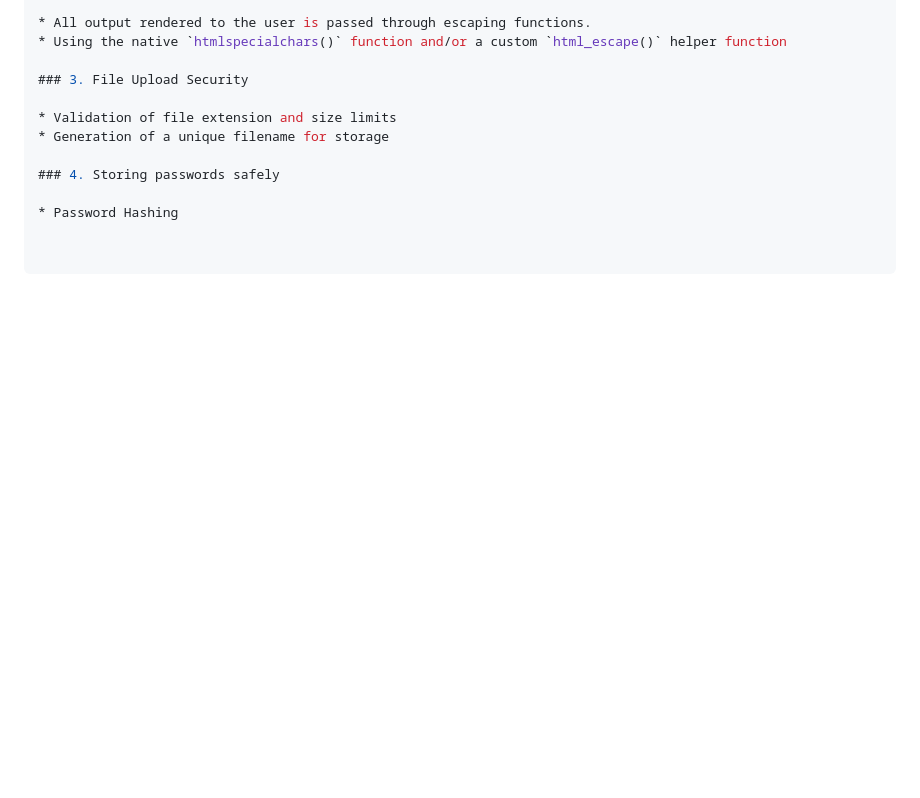
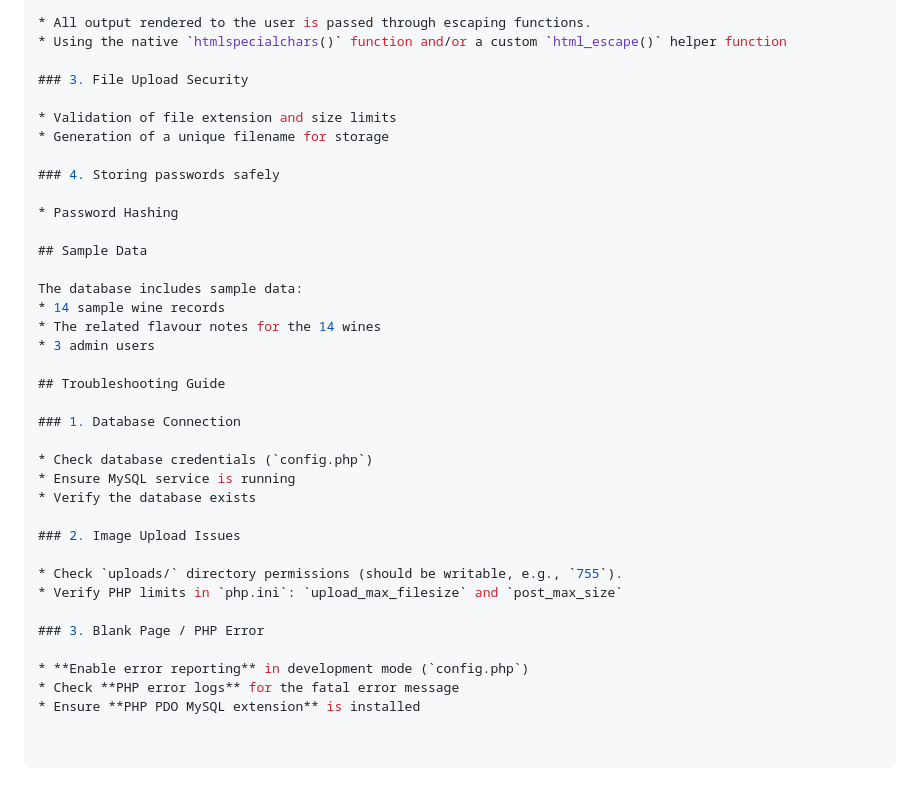
Before and after one commit to lcgraves/bc-wine-recommender, a Markdown page: README.md, the part around the change. Rendered like a GitHub page; blank space fills up the shorter version.

Commit message:
Add sample data and troubleshooting sections

```diff
--- a/README.md
+++ b/README.md
@@ -260,3 +260,29 @@ $sql_wine_update = "
 ### 4. Storing passwords safely
 
 * Password Hashing
+
+## Sample Data
+
+The database includes sample data:
+* 14 sample wine records
+* The related flavour notes for the 14 wines
+* 3 admin users
+
+## Troubleshooting Guide
+
+### 1. Database Connection
+
+* Check database credentials (`config.php`)
+* Ensure MySQL service is running
+* Verify the database exists
+
+### 2. Image Upload Issues
+
+* Check `uploads/` directory permissions (should be writable, e.g., `755`).
+* Verify PHP limits in `php.ini`: `upload_max_filesize` and `post_max_size`
+
+### 3. Blank Page / PHP Error
+
+* **Enable error reporting** in development mode (`config.php`)
+* Check **PHP error logs** for the fatal error message
+* Ensure **PHP PDO MySQL extension** is installed
```
